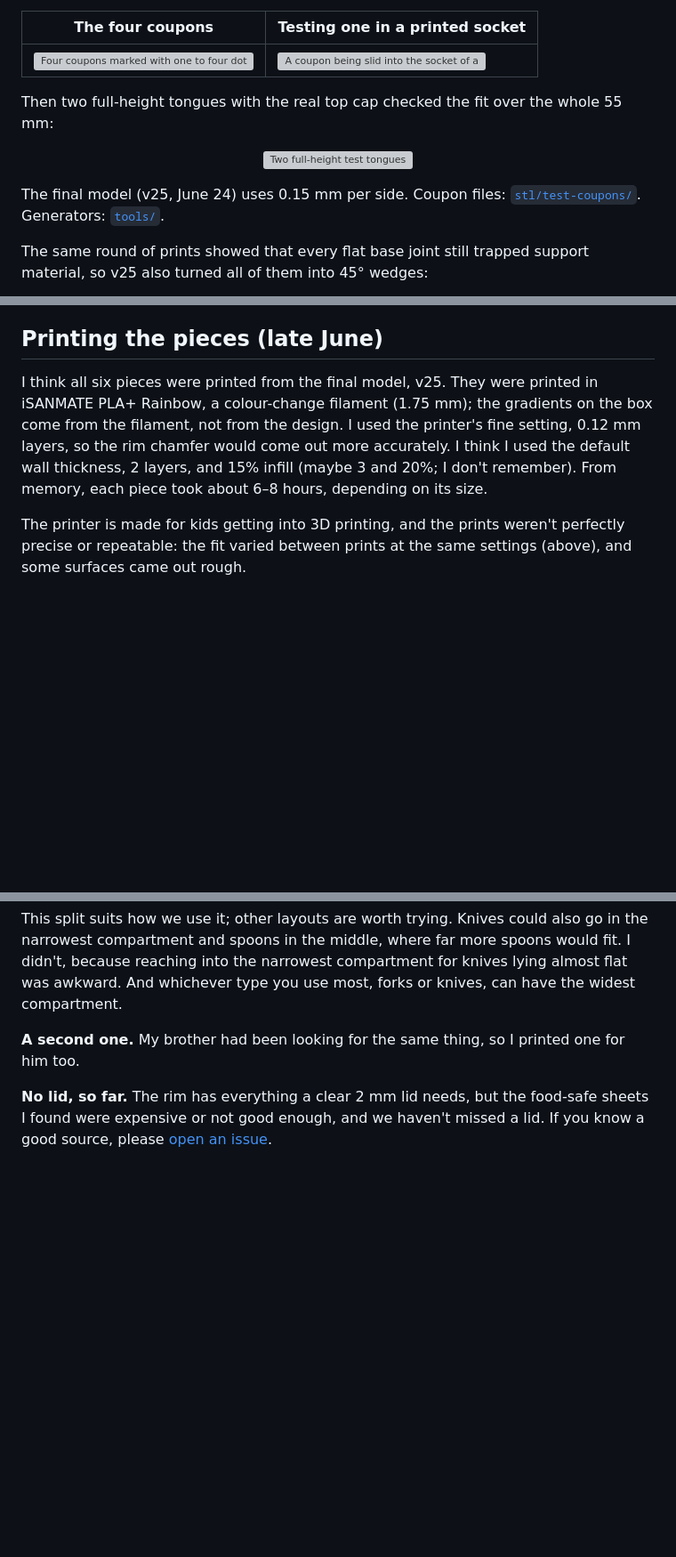
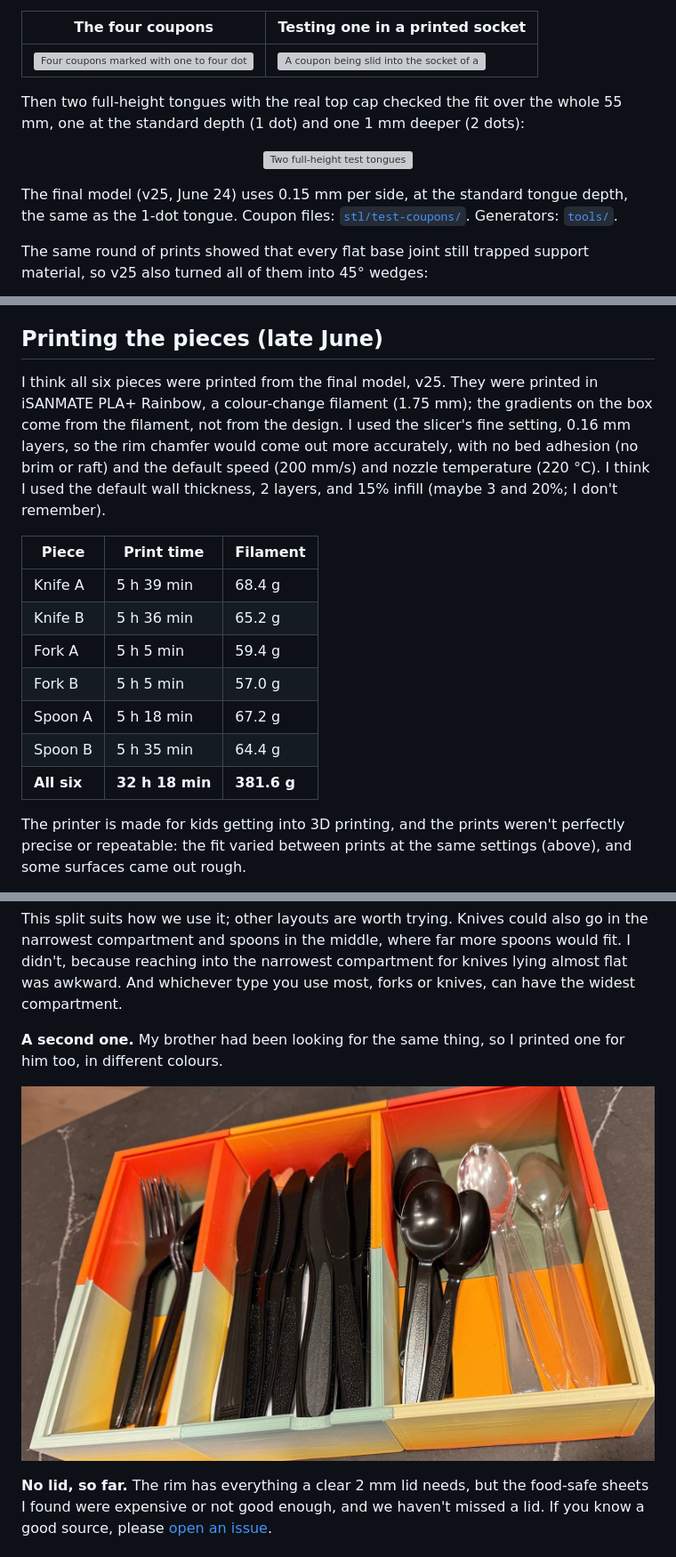
Before and after one commit to meirmsn/cutlery-box, a Markdown page: docs/BUILD_LOG.md, 3 parts joined by grey strips. Shown at 89% size. Rendered like a GitHub page; pictures changed too: photos/brother-box.jpg (added); blank space fills up the shorter version; grey boxes are pictures that could not be loaded.

```diff
--- a/docs/BUILD_LOG.md
+++ b/docs/BUILD_LOG.md
@@ -130,11 +130,11 @@ The approach that worked was to stop changing both sides at once. The female soc
 |---|---|
 | ![Four coupons marked with one to four dots](../photos/process/IMG_8089.jpg) | ![A coupon being slid into the socket of a printed piece](../photos/process/IMG_8090.jpg) |
 
-Then two full-height tongues with the real top cap checked the fit over the whole 55 mm:
+Then two full-height tongues with the real top cap checked the fit over the whole 55 mm, one at the standard depth (1 dot) and one 1 mm deeper (2 dots):
 
 <p align="center"><img src="../photos/process/IMG_8099.jpg" alt="Two full-height test tongues" width="360"></p>
 
-The final model (v25, June 24) uses 0.15 mm per side. Coupon files: [`stl/test-coupons/`](../stl/test-coupons/). Generators: [`tools/`](../tools/).
+The final model (v25, June 24) uses 0.15 mm per side, at the standard tongue depth, the same as the 1-dot tongue. Coupon files: [`stl/test-coupons/`](../stl/test-coupons/). Generators: [`tools/`](../tools/).
 
 The same round of prints showed that every flat base joint still trapped support material, so v25 also turned all of them into 45° wedges:
 
@@ -147,7 +147,17 @@ The same round of prints showed that every flat base joint still trapped support
 
 ## Printing the pieces (late June)
 
-I think all six pieces were printed from the final model, v25. They were printed in iSANMATE PLA+ Rainbow, a colour-change filament (1.75 mm); the gradients on the box come from the filament, not from the design. I used the printer's fine setting, 0.12 mm layers, so the rim chamfer would come out more accurately. I think I used the default wall thickness, 2 layers, and 15% infill (maybe 3 and 20%; I don't remember). From memory, each piece took about 6–8 hours, depending on its size.
+I think all six pieces were printed from the final model, v25. They were printed in iSANMATE PLA+ Rainbow, a colour-change filament (1.75 mm); the gradients on the box come from the filament, not from the design. I used the slicer's fine setting, 0.16 mm layers, so the rim chamfer would come out more accurately, with no bed adhesion (no brim or raft) and the default speed (200 mm/s) and nozzle temperature (220 °C). I think I used the default wall thickness, 2 layers, and 15% infill (maybe 3 and 20%; I don't remember).
+
+| Piece | Print time | Filament |
+|---|---|---|
+| Knife A | 5 h 39 min | 68.4 g |
+| Knife B | 5 h 36 min | 65.2 g |
+| Fork A | 5 h 5 min | 59.4 g |
+| Fork B | 5 h 5 min | 57.0 g |
+| Spoon A | 5 h 18 min | 67.2 g |
+| Spoon B | 5 h 35 min | 64.4 g |
+| **All six** | **32 h 18 min** | **381.6 g** |
 
 The printer is made for kids getting into 3D printing, and the prints weren't perfectly precise or repeatable: the fit varied between prints at the same settings (above), and some surfaces came out rough.
 
@@ -198,7 +208,9 @@ The new layout has trade-offs. Three neat columns look nicer, so it's function o
 
 This split suits how we use it; other layouts are worth trying. Knives could also go in the narrowest compartment and spoons in the middle, where far more spoons would fit. I didn't, because reaching into the narrowest compartment for knives lying almost flat was awkward. And whichever type you use most, forks or knives, can have the widest compartment.
 
-**A second one.** My brother had been looking for the same thing, so I printed one for him too.
+**A second one.** My brother had been looking for the same thing, so I printed one for him too, in different colours.
+
+![My brother's box, in orange, yellow and pale green, with black and clear cutlery](../photos/brother-box.jpg)
 
 **No lid, so far.** The rim has everything a clear 2 mm lid needs, but the food-safe sheets I found were expensive or not good enough, and we haven't missed a lid. If you know a good source, please [open an issue](../README.md#feedback).
 
```
Also changed, not shown: .claude/CLAUDE.md (+6 -6 lines), README.md (+1 -1 lines).
